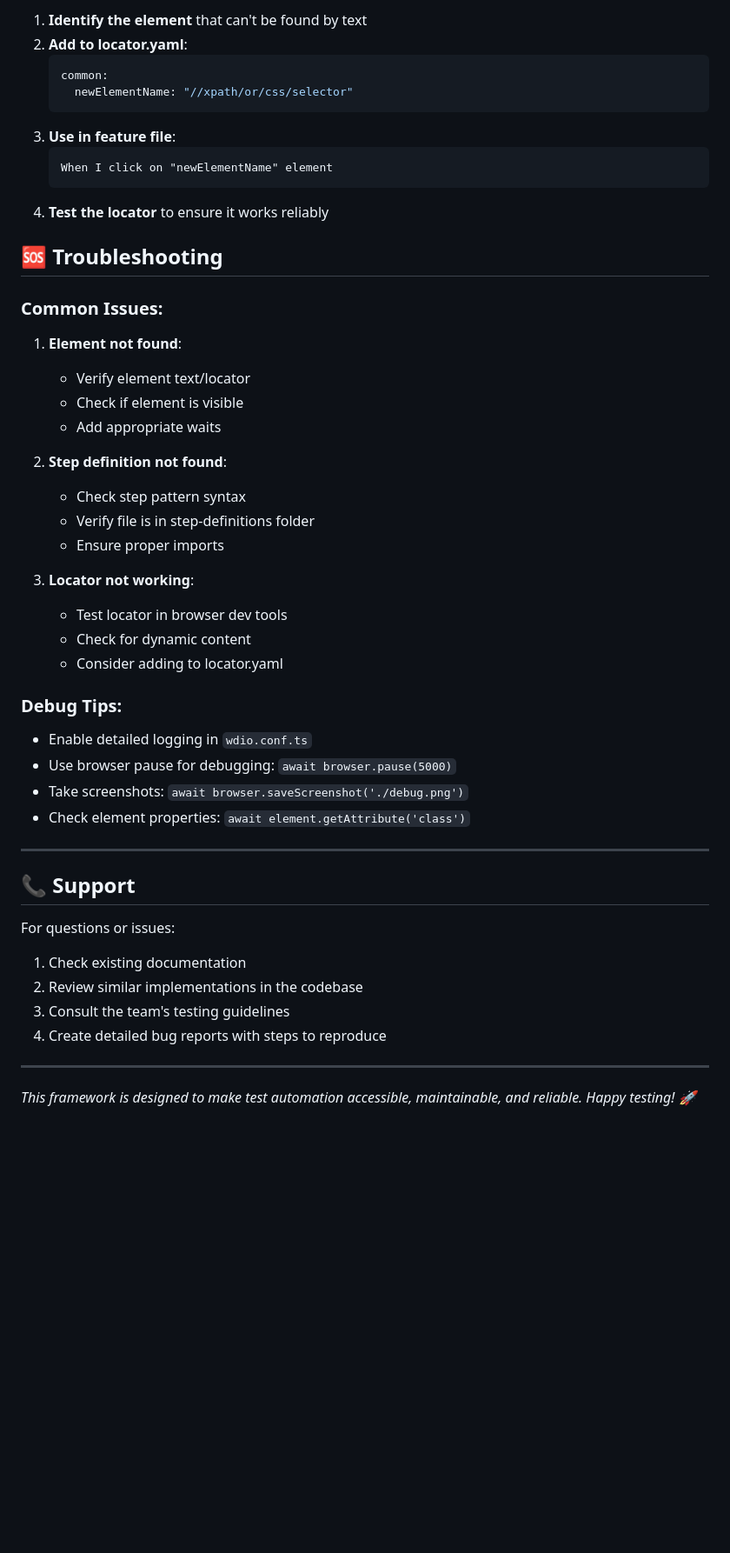
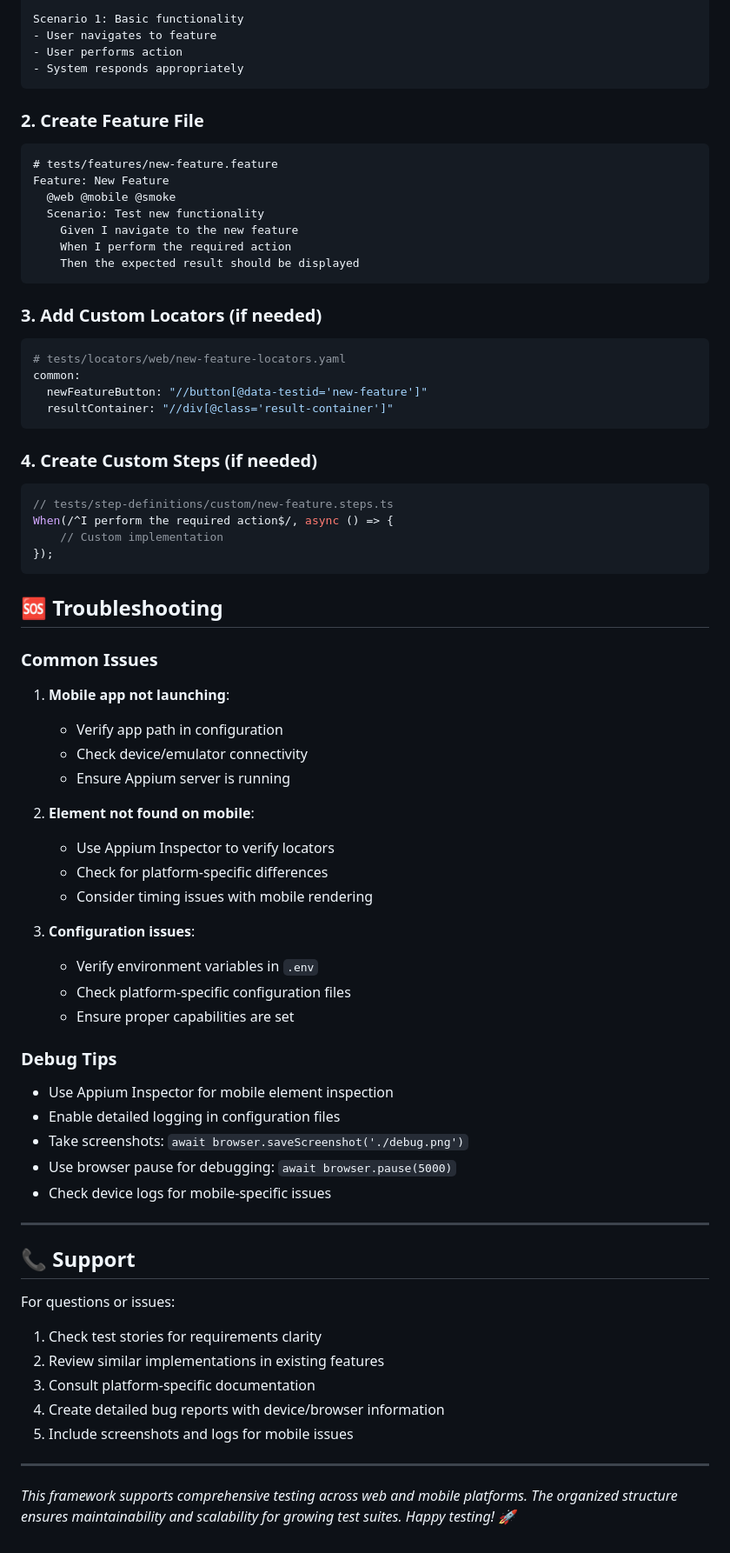
Before and after one commit to AshokDikshit/wdio-cucumber-mobile, a Markdown page: README.md, the part around one of its changes. Shown at 87% size. GitHub-like rendering; blank space fills up the shorter version.

````diff
--- a/README.md
+++ b/README.md
@@ -342,52 +479,75 @@ When text-based identification isn't possible:
 
-1. **Identify the element** that can't be found by text
-2. **Add to locator.yaml**:
-   ```yaml
-   common:
-     newElementName: "//xpath/or/css/selector"
-   ```
-3. **Use in feature file**:
-   ```gherkin
-   When I click on "newElementName" element
-   ```
-4. **Test the locator** to ensure it works reliably
+Scenario 1: Basic functionality
+- User navigates to feature
+- User performs action
+- System responds appropriately
+```
+
+### 2. Create Feature File
+```gherkin
+# tests/features/new-feature.feature
+Feature: New Feature
+  @web @mobile @smoke
+  Scenario: Test new functionality
+    Given I navigate to the new feature
+    When I perform the required action
+    Then the expected result should be displayed
+```
+
+### 3. Add Custom Locators (if needed)
+```yaml
+# tests/locators/web/new-feature-locators.yaml
+common:
+  newFeatureButton: "//button[@data-testid='new-feature']"
+  resultContainer: "//div[@class='result-container']"
+```
+
+### 4. Create Custom Steps (if needed)
+```typescript
+// tests/step-definitions/custom/new-feature.steps.ts
+When(/^I perform the required action$/, async () => {
+    // Custom implementation
+});
+```
 
 ## 🆘 Troubleshooting
 
-### Common Issues:
+### Common Issues
 
-1. **Element not found**:
-   - Verify element text/locator
-   - Check if element is visible
-   - Add appropriate waits
+1. **Mobile app not launching**:
+   - Verify app path in configuration
+   - Check device/emulator connectivity
+   - Ensure Appium server is running
 
-2. **Step definition not found**:
-   - Check step pattern syntax
-   - Verify file is in step-definitions folder
-   - Ensure proper imports
+2. **Element not found on mobile**:
+   - Use Appium Inspector to verify locators
+   - Check for platform-specific differences
+   - Consider timing issues with mobile rendering
 
-3. **Locator not working**:
-   - Test locator in browser dev tools
-   - Check for dynamic content
-   - Consider adding to locator.yaml
+3. **Configuration issues**:
+   - Verify environment variables in `.env`
+   - Check platform-specific configuration files
+   - Ensure proper capabilities are set
 
-### Debug Tips:
+### Debug Tips
 
-- Enable detailed logging in `wdio.conf.ts`
+- Use Appium Inspector for mobile element inspection
+- Enable detailed logging in configuration files
+- Take screenshots: `await browser.saveScreenshot('./debug.png')`
 - Use browser pause for debugging: `await browser.pause(5000)`
-- Take screenshots: `await browser.saveScreenshot('./debug.png')`
-- Check element properties: `await element.getAttribute('class')`
+- Check device logs for mobile-specific issues
 
 ---
 
 ## 📞 Support
 
 For questions or issues:
-1. Check existing documentation
-2. Review similar implementations in the codebase
-3. Consult the team's testing guidelines
-4. Create detailed bug reports with steps to reproduce
+1. Check test stories for requirements clarity
+2. Review similar implementations in existing features
+3. Consult platform-specific documentation
+4. Create detailed bug reports with device/browser information
+5. Include screenshots and logs for mobile issues
 
 ---
 
-*This framework is designed to make test automation accessible, maintainable, and reliable. Happy testing! 🚀*
+*This framework supports comprehensive testing across web and mobile platforms. The organized structure ensures maintainability and scalability for growing test suites. Happy testing! 🚀*
````
Also changed, not shown: other parts of README.md (+255 -118 lines).
